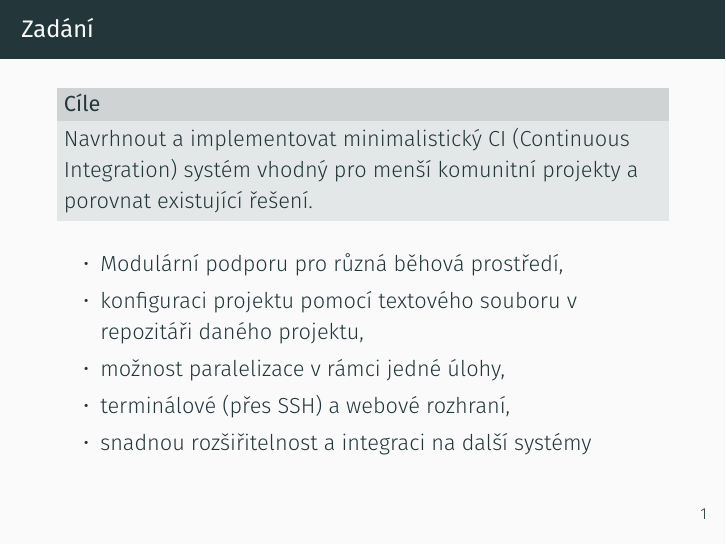
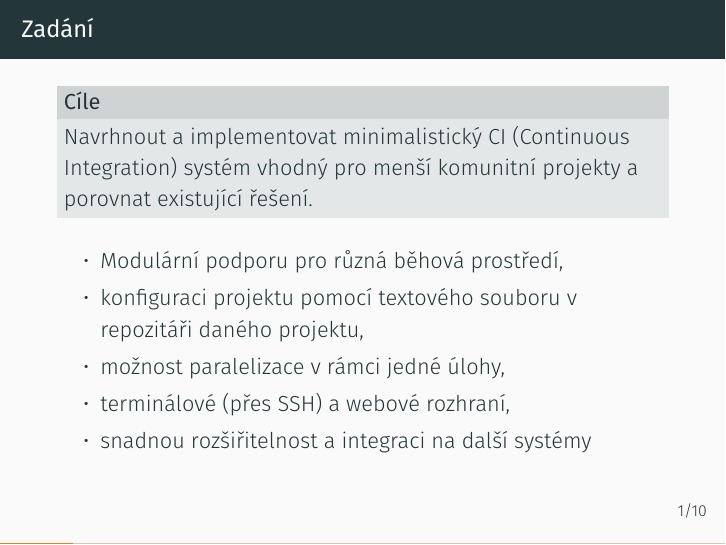
Before and after one commit to francma/bp_prezentace, LaTeX slides (prez.tex): page 2 of 12. Compiled offline with XeLaTeX.

Commit message:
Strankovani current/total a progress bar

```diff
--- a/prez.tex
+++ b/prez.tex
@@ -21,15 +21,17 @@
 \usepgfplotslibrary{dateplot}
 
 \usetheme{metropolis}
+\metroset{block=fill}
+\metroset{numbering=fraction}
+\metroset{progressbar=foot}
+
 \title{Minimalistický CI systém}
 \date{}
 \author{Autor: Martin Franc \\ Vedoucí práce: Ing. Jakub Jirůtka \\}
 % \institute{FIT ČVUT}
 
-\metroset{block=fill}
 
 \begin{document}
-
 
 \definecolor{bg}{rgb}{0.95,0.95,0.95}
 
```
